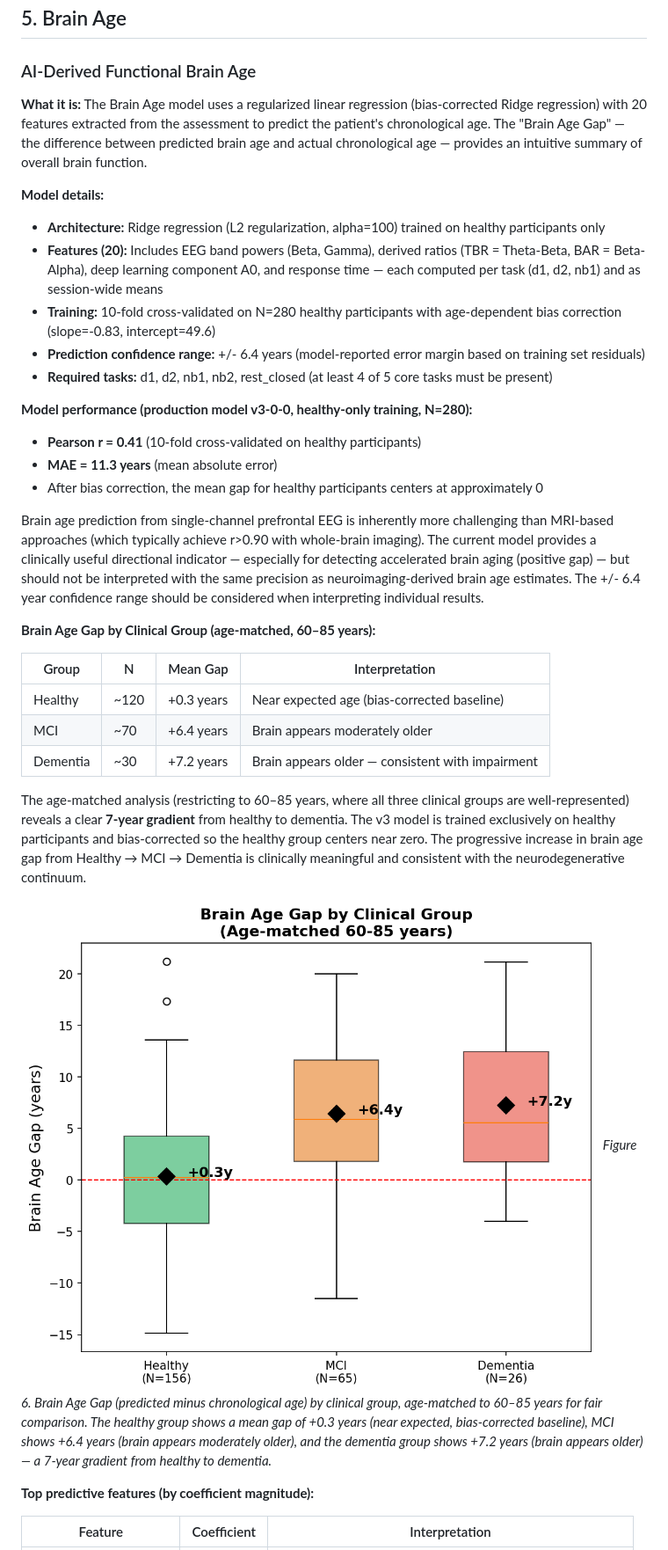
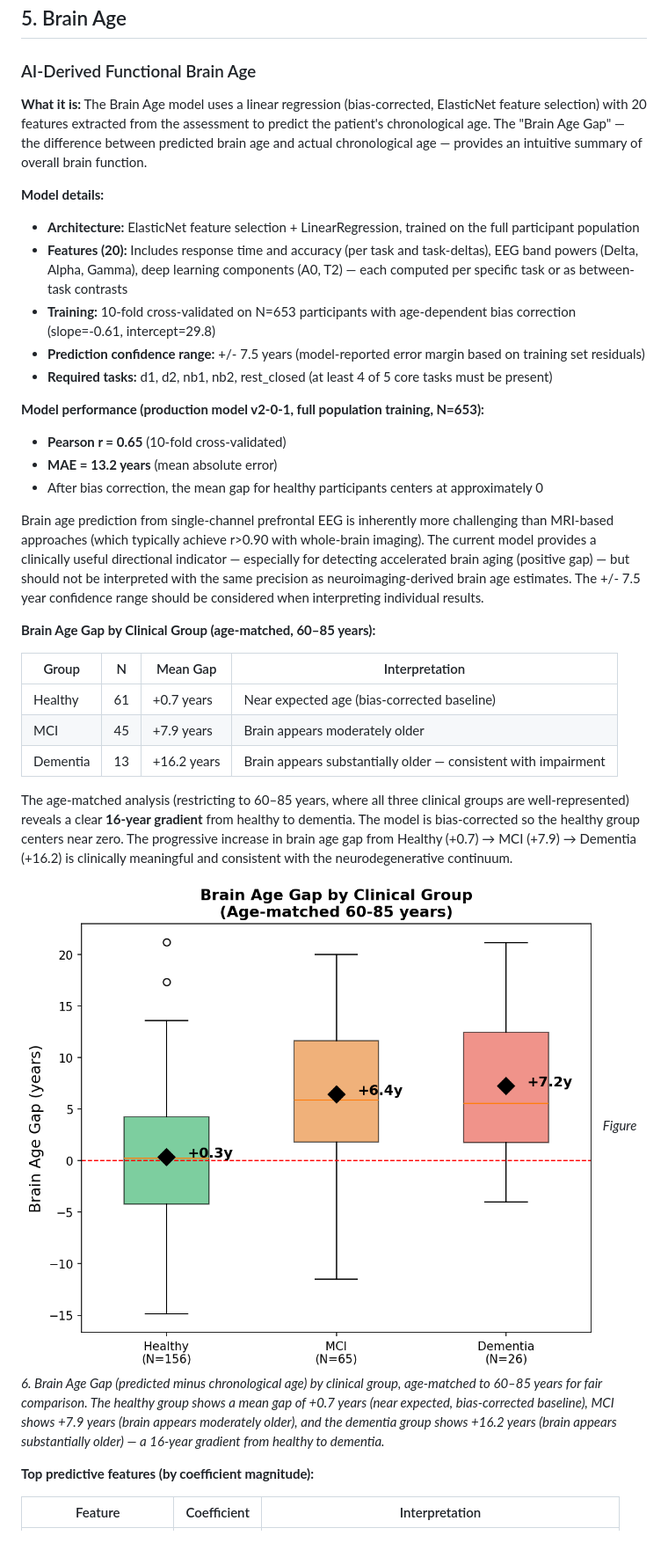
Before and after one commit to netacello/-ns-guide-private, a Markdown page: Neurosteer_Physician_Guide_v6.md, the part around one of its changes. Shown at 88% size. GitHub-like rendering.

```diff
--- a/Neurosteer_Physician_Guide_v6.md
+++ b/Neurosteer_Physician_Guide_v6.md
@@ -166,34 +166,34 @@ Each metric was validated through multiple independent approaches:
 
 ### AI-Derived Functional Brain Age
 
-**What it is:** The Brain Age model uses a regularized linear regression (bias-corrected Ridge regression) with 20 features extracted from the assessment to predict the patient's chronological age. The "Brain Age Gap" — the difference between predicted brain age and actual chronological age — provides an intuitive summary of overall brain function.
+**What it is:** The Brain Age model uses a linear regression (bias-corrected, ElasticNet feature selection) with 20 features extracted from the assessment to predict the patient's chronological age. The "Brain Age Gap" — the difference between predicted brain age and actual chronological age — provides an intuitive summary of overall brain function.
 
 **Model details:**
-- **Architecture:** Ridge regression (L2 regularization, alpha=100) trained on healthy participants only
-- **Features (20):** Includes EEG band powers (Beta, Gamma), derived ratios (TBR = Theta-Beta, BAR = Beta-Alpha), deep learning component A0, and response time — each computed per task (d1, d2, nb1) and as session-wide means
-- **Training:** 10-fold cross-validated on N=280 healthy participants with age-dependent bias correction (slope=-0.83, intercept=49.6)
-- **Prediction confidence range:** +/- 6.4 years (model-reported error margin based on training set residuals)
+- **Architecture:** ElasticNet feature selection + LinearRegression, trained on the full participant population
+- **Features (20):** Includes response time and accuracy (per task and task-deltas), EEG band powers (Delta, Alpha, Gamma), deep learning components (A0, T2) — each computed per specific task or as between-task contrasts
+- **Training:** 10-fold cross-validated on N=653 participants with age-dependent bias correction (slope=-0.61, intercept=29.8)
+- **Prediction confidence range:** +/- 7.5 years (model-reported error margin based on training set residuals)
 - **Required tasks:** d1, d2, nb1, nb2, rest_closed (at least 4 of 5 core tasks must be present)
 
-**Model performance (production model v3-0-0, healthy-only training, N=280):**
-- **Pearson r = 0.41** (10-fold cross-validated on healthy participants)
-- **MAE = 11.3 years** (mean absolute error)
+**Model performance (production model v2-0-1, full population training, N=653):**
+- **Pearson r = 0.65** (10-fold cross-validated)
+- **MAE = 13.2 years** (mean absolute error)
 - After bias correction, the mean gap for healthy participants centers at approximately 0
 
-Brain age prediction from single-channel prefrontal EEG is inherently more challenging than MRI-based approaches (which typically achieve r>0.90 with whole-brain imaging). The current model provides a clinically useful directional indicator — especially for detecting accelerated brain aging (positive gap) — but should not be interpreted with the same precision as neuroimaging-derived brain age estimates. The +/- 6.4 year confidence range should be considered when interpreting individual results.
+Brain age prediction from single-channel prefrontal EEG is inherently more challenging than MRI-based approaches (which typically achieve r>0.90 with whole-brain imaging). The current model provides a clinically useful directional indicator — especially for detecting accelerated brain aging (positive gap) — but should not be interpreted with the same precision as neuroimaging-derived brain age estimates. The +/- 7.5 year confidence range should be considered when interpreting individual results.
 
 **Brain Age Gap by Clinical Group (age-matched, 60–85 years):**
 
 | Group | N | Mean Gap | Interpretation |
 |-------|---|----------|----------------|
-| Healthy | ~120 | +0.3 years | Near expected age (bias-corrected baseline) |
-| MCI | ~70 | +6.4 years | Brain appears moderately older |
-| Dementia | ~30 | +7.2 years | Brain appears older — consistent with impairment |
+| Healthy | 61 | +0.7 years | Near expected age (bias-corrected baseline) |
+| MCI | 45 | +7.9 years | Brain appears moderately older |
+| Dementia | 13 | +16.2 years | Brain appears substantially older — consistent with impairment |
 
-The age-matched analysis (restricting to 60–85 years, where all three clinical groups are well-represented) reveals a clear **7-year gradient** from healthy to dementia. The v3 model is trained exclusively on healthy participants and bias-corrected so the healthy group centers near zero. The progressive increase in brain age gap from Healthy → MCI → Dementia is clinically meaningful and consistent with the neurodegenerative continuum.
+The age-matched analysis (restricting to 60–85 years, where all three clinical groups are well-represented) reveals a clear **16-year gradient** from healthy to dementia. The model is bias-corrected so the healthy group centers near zero. The progressive increase in brain age gap from Healthy (+0.7) → MCI (+7.9) → Dementia (+16.2) is clinically meaningful and consistent with the neurodegenerative continuum.
 
 ![Figure 11: Brain Age Gap by group](physician_guide_figures/fig11_brain_age_gap.png)
-*Figure 6. Brain Age Gap (predicted minus chronological age) by clinical group, age-matched to 60–85 years for fair comparison. The healthy group shows a mean gap of +0.3 years (near expected, bias-corrected baseline), MCI shows +6.4 years (brain appears moderately older), and the dementia group shows +7.2 years (brain appears older) — a 7-year gradient from healthy to dementia.*
+*Figure 6. Brain Age Gap (predicted minus chronological age) by clinical group, age-matched to 60–85 years for fair comparison. The healthy group shows a mean gap of +0.7 years (near expected, bias-corrected baseline), MCI shows +7.9 years (brain appears moderately older), and the dementia group shows +16.2 years (brain appears substantially older) — a 16-year gradient from healthy to dementia.*
 
 **Top predictive features (by coefficient magnitude):**
 
```
Also changed, not shown: other parts of Neurosteer_Physician_Guide_v6.md (+11 -11 lines).
